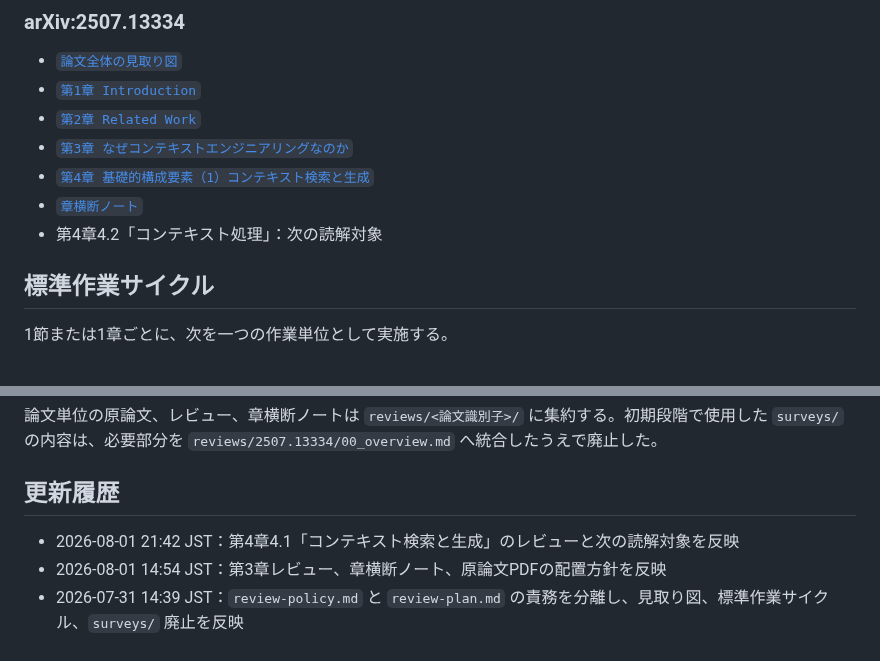
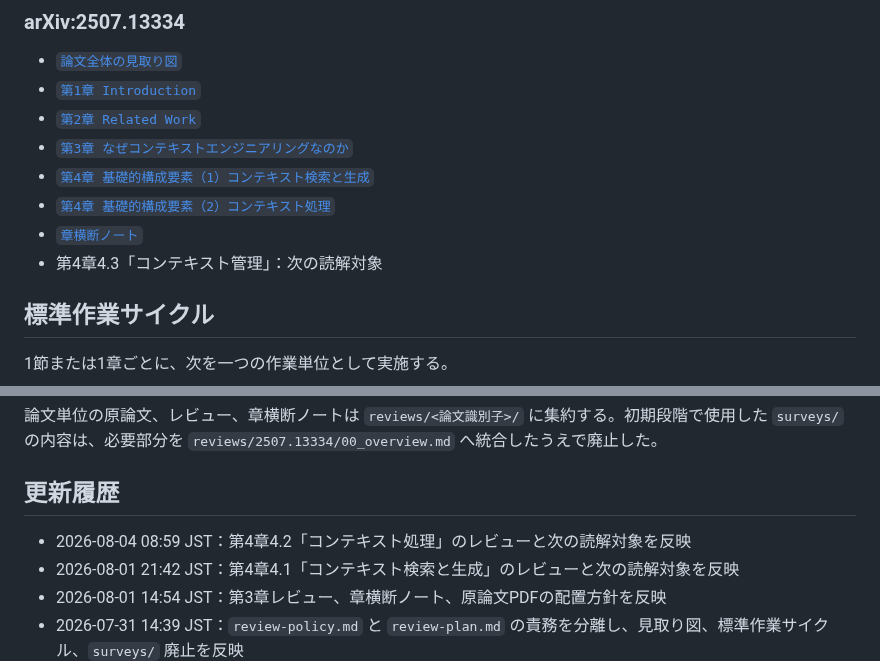
Before and after one commit to smilegroupsato/web-genai-ron-jp, a Markdown page: research/context-engineering-review/README.md, 2 parts joined by grey strips. Rendered like a GitHub page.

Commit message:
Update review index after context processing review

```diff
--- a/research/context-engineering-review/README.md
+++ b/research/context-engineering-review/README.md
@@ -47,8 +47,9 @@
 - [`第2章 Related Work`](reviews/2507.13334/02_related_work.md)
 - [`第3章 なぜコンテキストエンジニアリングなのか`](reviews/2507.13334/03_why_context_engineering.md)
 - [`第4章 基礎的構成要素（1）コンテキスト検索と生成`](reviews/2507.13334/04_context_retrieval_and_generation.md)
+- [`第4章 基礎的構成要素（2）コンテキスト処理`](reviews/2507.13334/05_context_processing.md)
 - [`章横断ノート`](reviews/2507.13334/notes.md)
-- 第4章4.2「コンテキスト処理」：次の読解対象
+- 第4章4.3「コンテキスト管理」：次の読解対象
 
 ## 標準作業サイクル
 
@@ -72,6 +73,7 @@
 
 ## 更新履歴
 
+- 2026-08-04 08:59 JST：第4章4.2「コンテキスト処理」のレビューと次の読解対象を反映
 - 2026-08-01 21:42 JST：第4章4.1「コンテキスト検索と生成」のレビューと次の読解対象を反映
 - 2026-08-01 14:54 JST：第3章レビュー、章横断ノート、原論文PDFの配置方針を反映
 - 2026-07-31 14:39 JST：`review-policy.md` と `review-plan.md` の責務を分離し、見取り図、標準作業サイクル、`surveys/` 廃止を反映
```
Also changed, not shown: other parts of research/context-engineering-review/README.md (+1 -1 lines).
